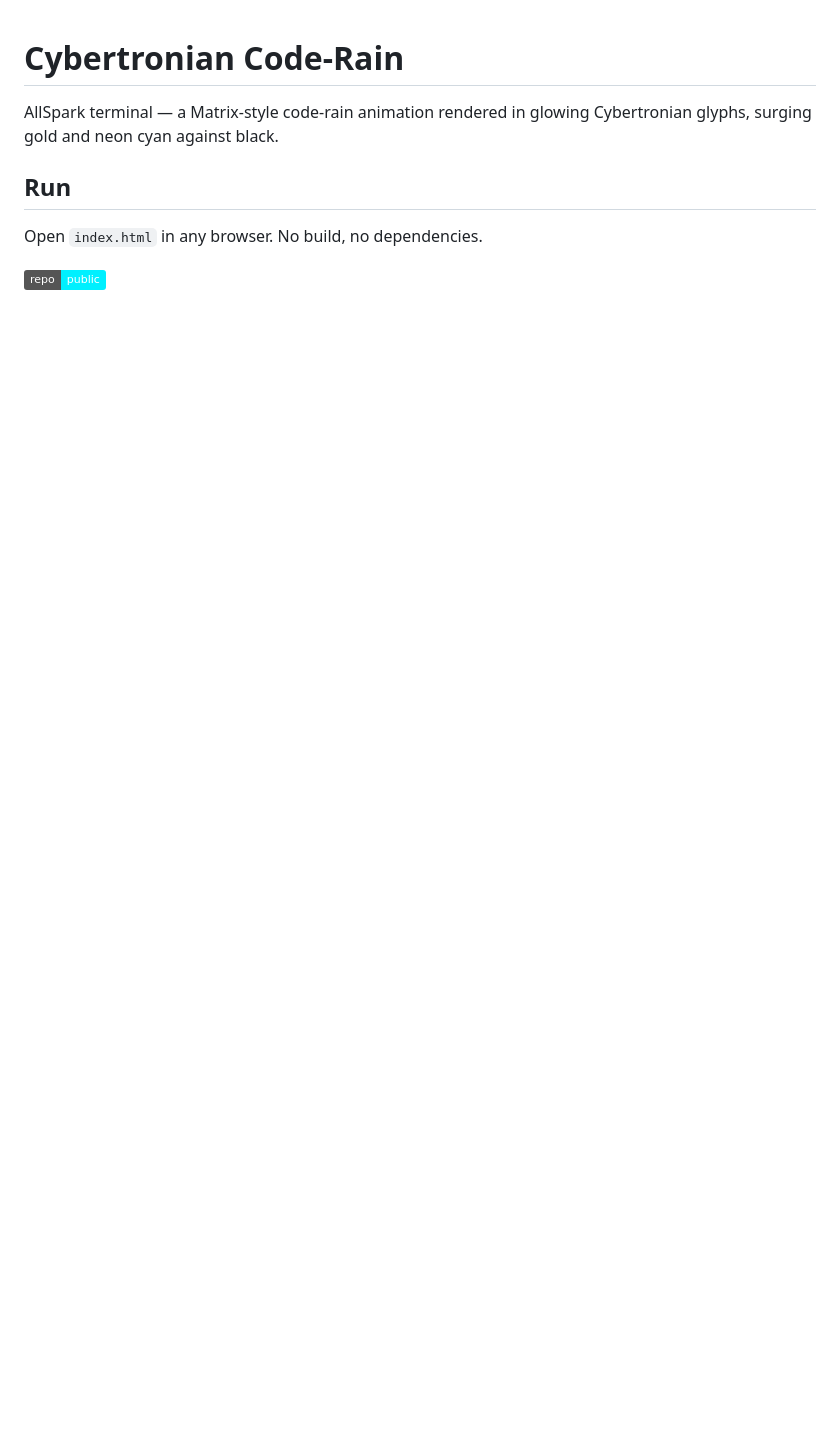
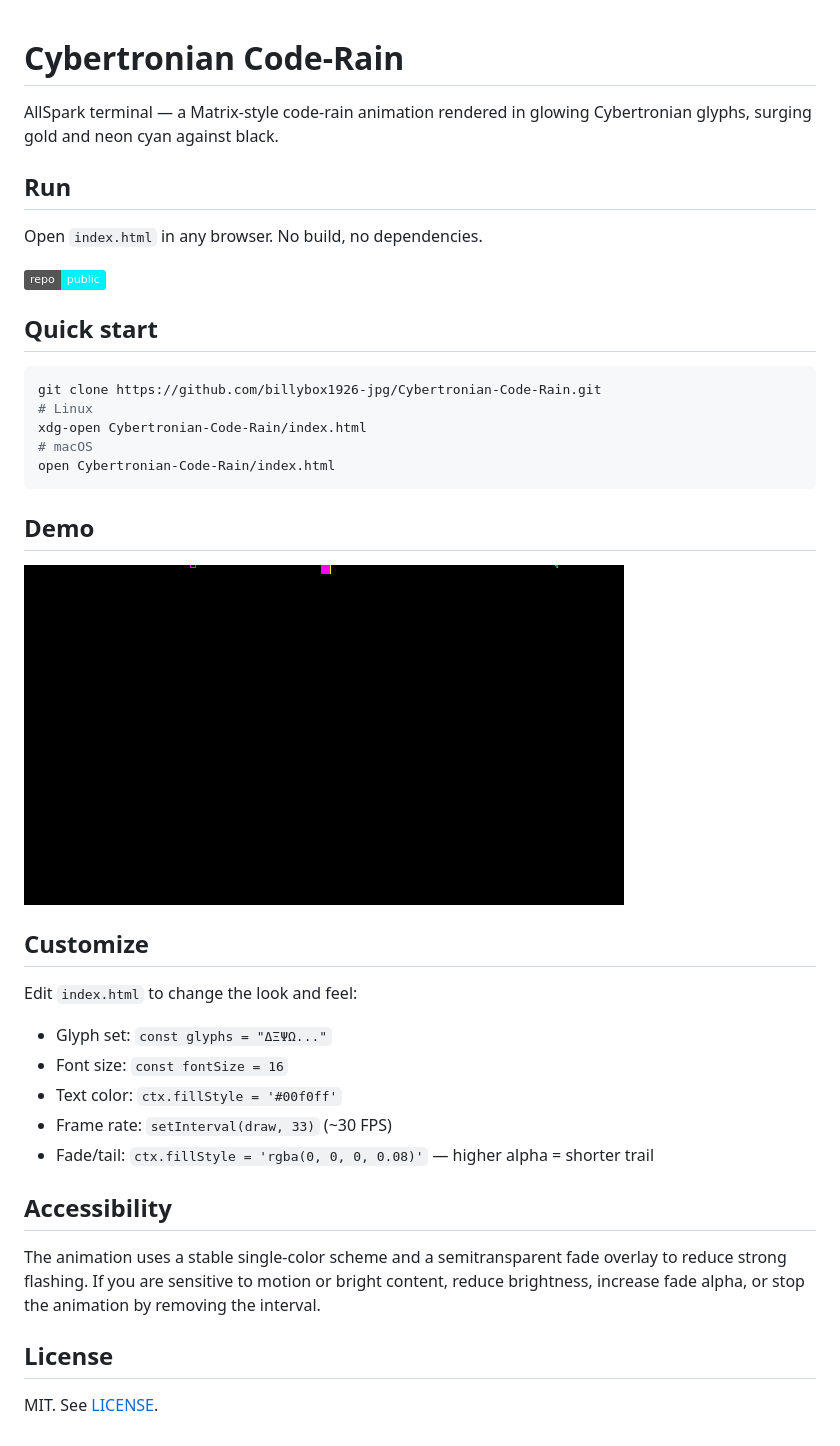
Before and after one commit to billybox1926-jpg/Cybertronian-Code-Rain, a Markdown page: README.md, the part around the change. GitHub-like rendering; pictures changed too: demo.gif (added); badges without logos; blank space fills up the shorter version.

Commit message:
docs: add demo gif, license, polished readme

````diff
--- a/README.md
+++ b/README.md
@@ -8,3 +8,38 @@ Cybertronian glyphs, surging gold and neon cyan against black.
 Open `index.html` in any browser. No build, no dependencies.
 
 [![repo](https://img.shields.io/badge/repo-public-00f0ff)](https://github.com/billybox1926-jpg/Cybertronian-Code-Rain)
+
+## Quick start
+
+```bash
+git clone https://github.com/billybox1926-jpg/Cybertronian-Code-Rain.git
+# Linux
+xdg-open Cybertronian-Code-Rain/index.html
+# macOS
+open Cybertronian-Code-Rain/index.html
+```
+
+## Demo
+
+![Code Rain Demo](demo.gif "Cybertronian Code-Rain demo")
+
+## Customize
+
+Edit `index.html` to change the look and feel:
+
+- Glyph set: `const glyphs = "ΔΞΨΩ..."`
+- Font size: `const fontSize = 16`
+- Text color: `ctx.fillStyle = '#00f0ff'`
+- Frame rate: `setInterval(draw, 33)` (~30 FPS)
+- Fade/tail: `ctx.fillStyle = 'rgba(0, 0, 0, 0.08)'` — higher alpha = shorter trail
+
+## Accessibility
+
+The animation uses a stable single-color scheme and a semitransparent fade
+overlay to reduce strong flashing. If you are sensitive to motion or bright
+content, reduce brightness, increase fade alpha, or stop the animation by
+removing the interval.
+
+## License
+
+MIT. See [LICENSE](LICENSE).
````
Also changed, not shown: 1 other file.
